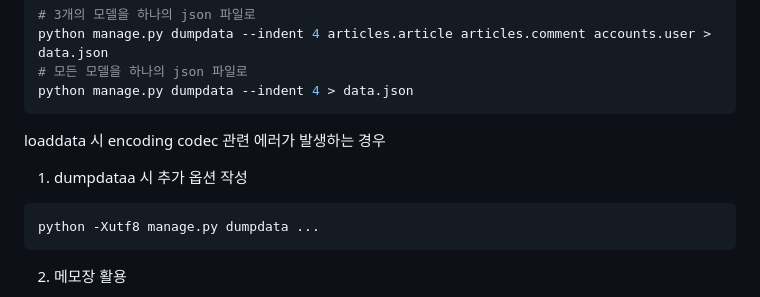
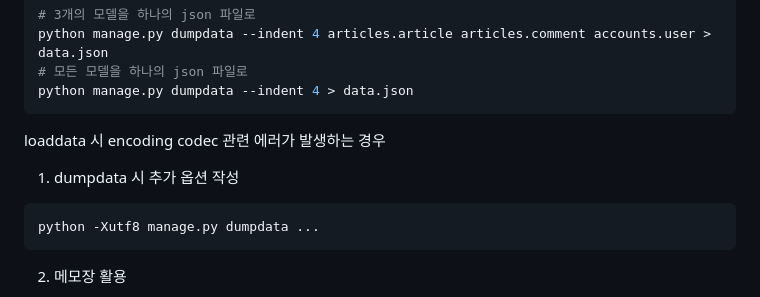
Before and after one commit to oodeng98/TIL, a Markdown page: Web/Django/8. Many_to_many_relationships.md, the part around the change. Drawn GitHub-style.

Commit message:
docs: 오타 수정

````diff
--- a/Web/Django/8. Many_to_many_relationships.md
+++ b/Web/Django/8. Many_to_many_relationships.md
@@ -368,7 +368,7 @@ python manage.py dumpdata --indent 4 > data.json
 
 loaddata 시 encoding codec 관련 에러가 발생하는 경우
 
-1. dumpdataa 시 추가 옵션 작성
+1. dumpdata 시 추가 옵션 작성
 
 ```bash
 python -Xutf8 manage.py dumpdata ...
````
